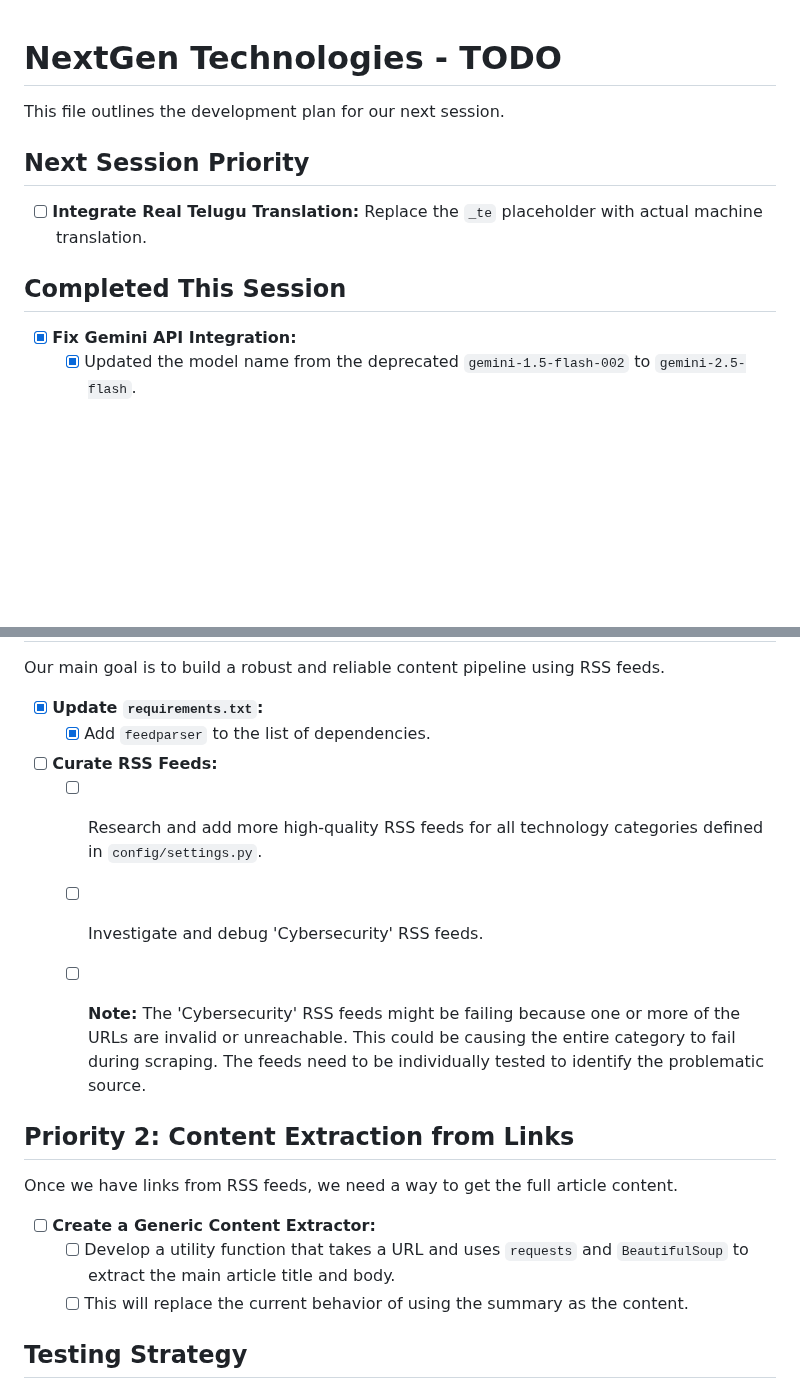
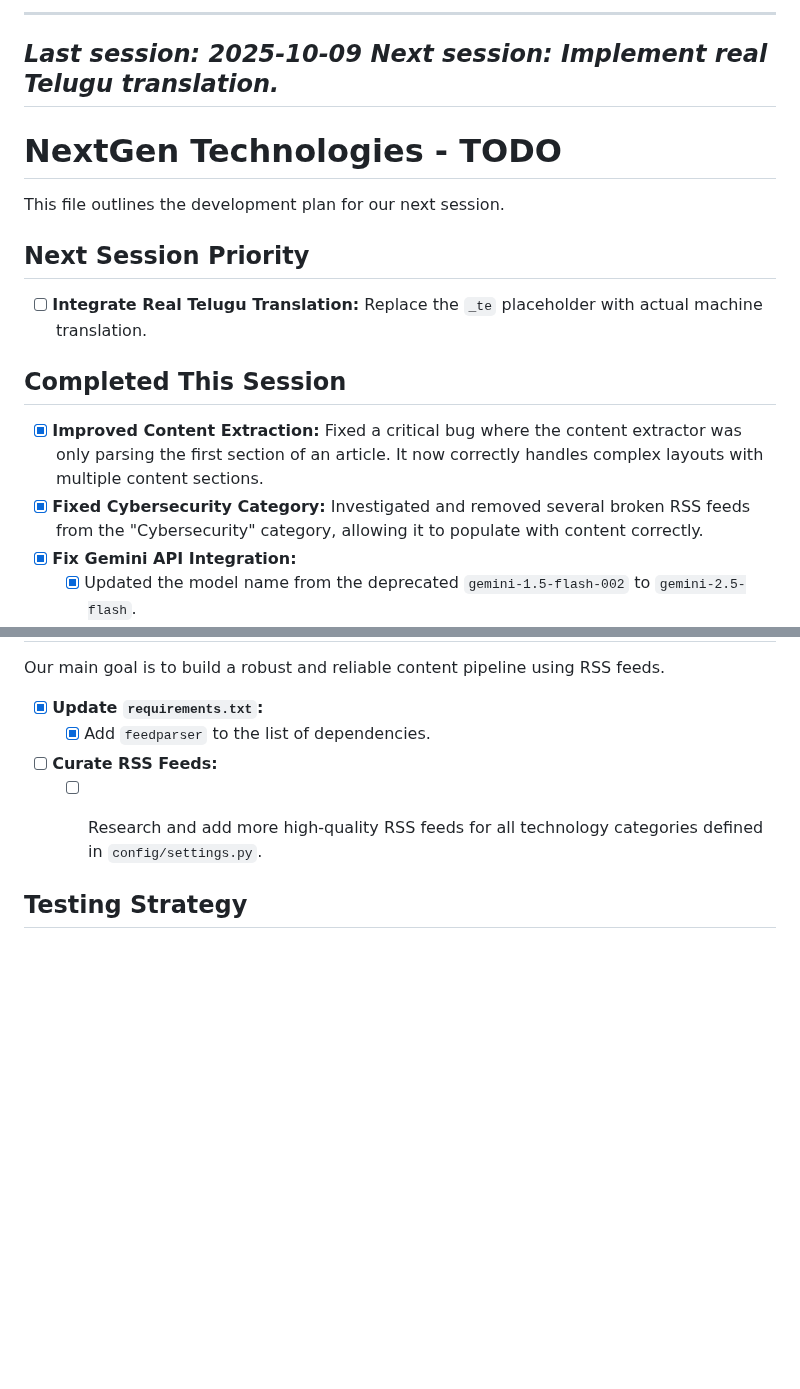
Before and after one commit to lthutara/nextgen-technologies, a Markdown page: TODO.md, 2 parts joined by grey strips. GitHub-like rendering; blank space fills up the shorter version.

```diff
--- a/TODO.md
+++ b/TODO.md
@@ -1,3 +1,8 @@
+---
+*Last session: 2025-10-09*
+*Next session: Implement real Telugu translation.*
+---
+
 # NextGen Technologies - TODO
 
 This file outlines the development plan for our next session.
@@ -8,6 +13,8 @@ This file outlines the development plan for our next session.
 
 ## Completed This Session
 
+- [x] **Improved Content Extraction:** Fixed a critical bug where the content extractor was only parsing the first section of an article. It now correctly handles complex layouts with multiple content sections.
+- [x] **Fixed Cybersecurity Category:** Investigated and removed several broken RSS feeds from the "Cybersecurity" category, allowing it to populate with content correctly.
 - [x] **Fix Gemini API Integration:**
     - [x] Updated the model name from the deprecated `gemini-1.5-flash-002` to `gemini-2.5-flash`.
     - [x] Refactored the prompt generation to be more explicit and ensure consistent JSON output for structured content.
@@ -24,17 +31,7 @@ Our main goal is to build a robust and reliable content pipeline using RSS feeds
 
 - [ ] **Curate RSS Feeds:**
     - [ ] Research and add more high-quality RSS feeds for all technology categories defined in `config/settings.py`.
-    - [ ] Investigate and debug 'Cybersecurity' RSS feeds.
-    - [ ] **Note:** The 'Cybersecurity' RSS feeds might be failing because one or more of the URLs are invalid or unreachable. This could be causing the entire category to fail during scraping. The feeds need to be individually tested to identify the problematic source.
 
-
-## Priority 2: Content Extraction from Links
-
-Once we have links from RSS feeds, we need a way to get the full article content.
-
-- [ ] **Create a Generic Content Extractor:**
-    - [ ] Develop a utility function that takes a URL and uses `requests` and `BeautifulSoup` to extract the main article title and body.
-    - [ ] This will replace the current behavior of using the summary as the content.
 
 ## Testing Strategy
 
```
